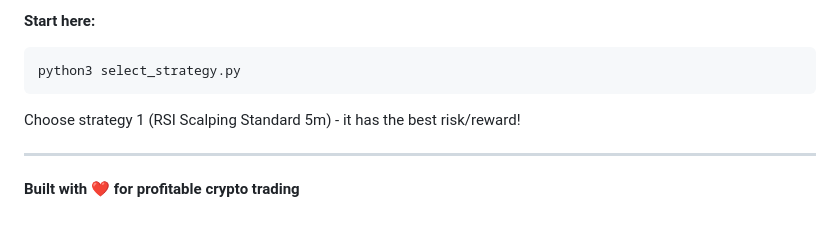
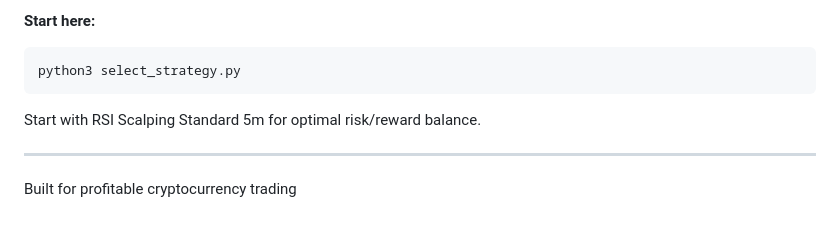
Before and after one commit to JDENNO91/hyperliquidtradingbot, a Markdown page: README.md, the part around one of its changes. Drawn GitHub-style.

````diff
--- a/README.md
+++ b/README.md
@@ -284,8 +284,8 @@ MIT License - see [LICENSE](LICENSE) file for details
 python3 select_strategy.py
 ```
 
-Choose strategy 1 (RSI Scalping Standard 5m) - it has the best risk/reward!
+Start with RSI Scalping Standard 5m for optimal risk/reward balance.
 
 ---
 
-**Built with ❤️ for profitable crypto trading**
+Built for profitable cryptocurrency trading
````
Also changed, not shown: other parts of README.md (+3 -3 lines).
